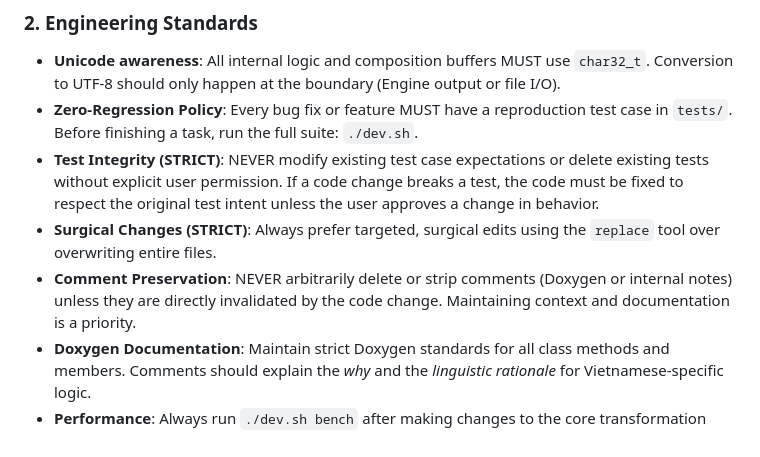
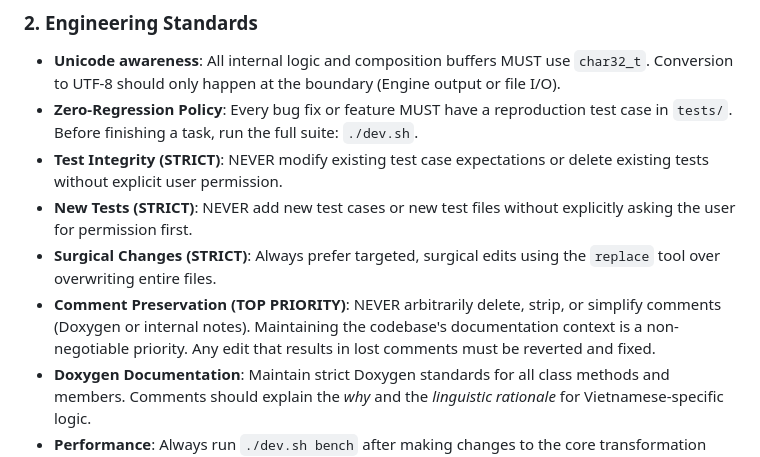
Before and after one commit to hthienloc/lotus-core, a Markdown page: GEMINI.md, the part around the change. Drawn GitHub-style.

Commit message:
docs: update GEMINI.md

```diff
--- a/GEMINI.md
+++ b/GEMINI.md
@@ -18,9 +18,10 @@ This file defines the foundational constraints and operational standards for the
 
 - **Unicode awareness**: All internal logic and composition buffers MUST use `char32_t`. Conversion to UTF-8 should only happen at the boundary (Engine output or file I/O).
 - **Zero-Regression Policy**: Every bug fix or feature MUST have a reproduction test case in `tests/`. Before finishing a task, run the full suite: `./dev.sh`.
-- **Test Integrity (STRICT)**: NEVER modify existing test case expectations or delete existing tests without explicit user permission. If a code change breaks a test, the code must be fixed to respect the original test intent unless the user approves a change in behavior.
+- **Test Integrity (STRICT)**: NEVER modify existing test case expectations or delete existing tests without explicit user permission.
+- **New Tests (STRICT)**: NEVER add new test cases or new test files without explicitly asking the user for permission first.
 - **Surgical Changes (STRICT)**: Always prefer targeted, surgical edits using the `replace` tool over overwriting entire files.
-- **Comment Preservation**: NEVER arbitrarily delete or strip comments (Doxygen or internal notes) unless they are directly invalidated by the code change. Maintaining context and documentation is a priority.
+- **Comment Preservation (TOP PRIORITY)**: NEVER arbitrarily delete, strip, or simplify comments (Doxygen or internal notes). Maintaining the codebase's documentation context is a non-negotiable priority. Any edit that results in lost comments must be reverted and fixed.
 - **Doxygen Documentation**: Maintain strict Doxygen standards for all class methods and members. Comments should explain the *why* and the *linguistic rationale* for Vietnamese-specific logic.
 - **Performance**: Always run `./dev.sh bench` after making changes to the core transformation logic (`engine.cpp` or `parser.cpp`).
 
```
